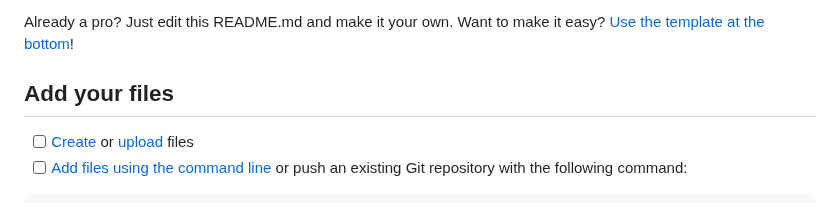
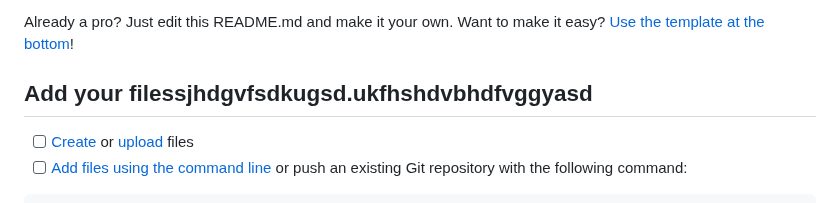
Before and after one commit to Nemo-Shushu/CarbonFootprint, a Markdown page: README.md, the part around the change. Drawn GitHub-style.

Commit message:
causing conflicts

```diff
--- a/README.md
+++ b/README.md
@@ -8,7 +8,7 @@ To make it easy for you to get started with GitLab, here's a list of recommended
 
 Already a pro? Just edit this README.md and make it your own. Want to make it easy? [Use the template at the bottom](#editing-this-readme)!
 
-## Add your files
+## Add your filessjhdgvfsdkugsd.ukfhshdvbhdfvggyasd
 
 - [ ] [Create](https://docs.gitlab.com/ee/user/project/repository/web_editor.html#create-a-file) or [upload](https://docs.gitlab.com/ee/user/project/repository/web_editor.html#upload-a-file) files
 - [ ] [Add files using the command line](https://docs.gitlab.com/ee/gitlab-basics/add-file.html#add-a-file-using-the-command-line) or push an existing Git repository with the following command:
```
